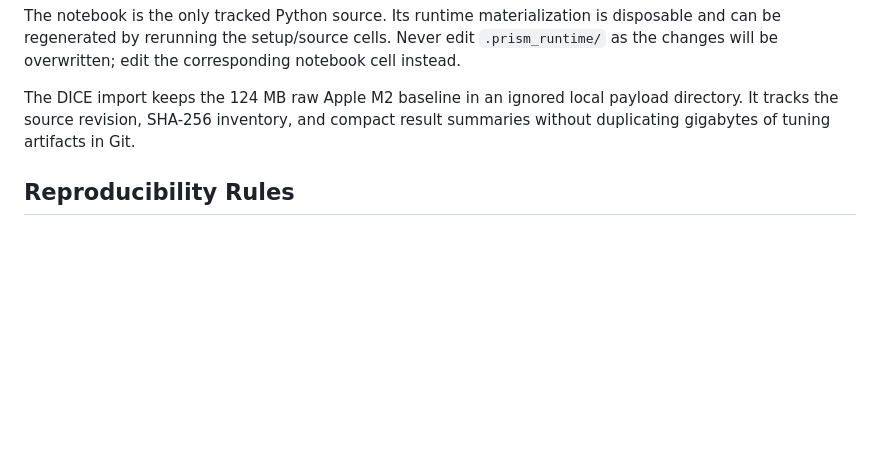
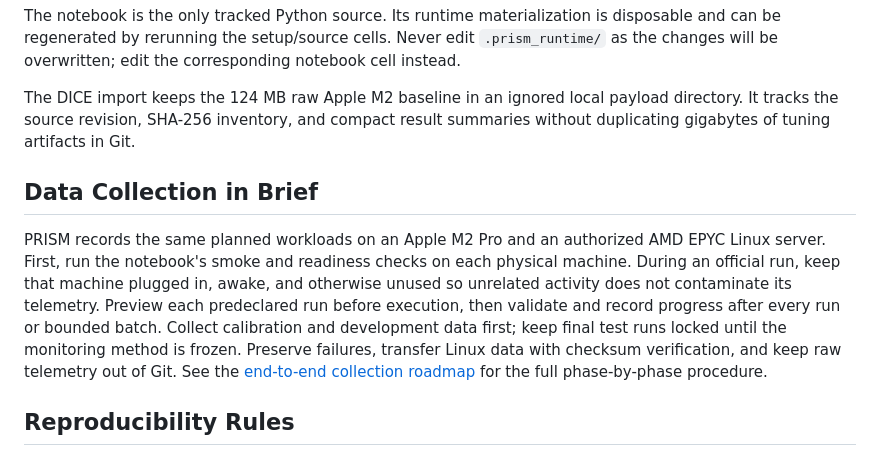
Before and after one commit to ping830616/PRISM, a Markdown page: README.md, the part around the change. Drawn GitHub-style; blank space fills up the shorter version.

Commit message:
Summarize data collection in README

```diff
--- a/README.md
+++ b/README.md
@@ -98,6 +98,20 @@ The DICE import keeps the 124 MB raw Apple M2 baseline in an ignored local
 payload directory. It tracks the source revision, SHA-256 inventory, and compact
 result summaries without duplicating gigabytes of tuning artifacts in Git.
 
+## Data Collection in Brief
+
+PRISM records the same planned workloads on an Apple M2 Pro and an authorized
+AMD EPYC Linux server. First, run the notebook's smoke and readiness checks on
+each physical machine. During an official run, keep that machine plugged in,
+awake, and otherwise unused so unrelated activity does not contaminate its
+telemetry. Preview each predeclared run before execution, then validate and
+record progress after every run or bounded batch. Collect calibration and
+development data first; keep final test runs locked until the monitoring method
+is frozen. Preserve failures, transfer Linux data with checksum verification,
+and keep raw telemetry out of Git. See the
+[end-to-end collection roadmap](docs/data-collection-roadmap.md) for the full
+phase-by-phase procedure.
+
 ## Reproducibility Rules
 
 - Split by independent run, never by windows from the same run.
```
